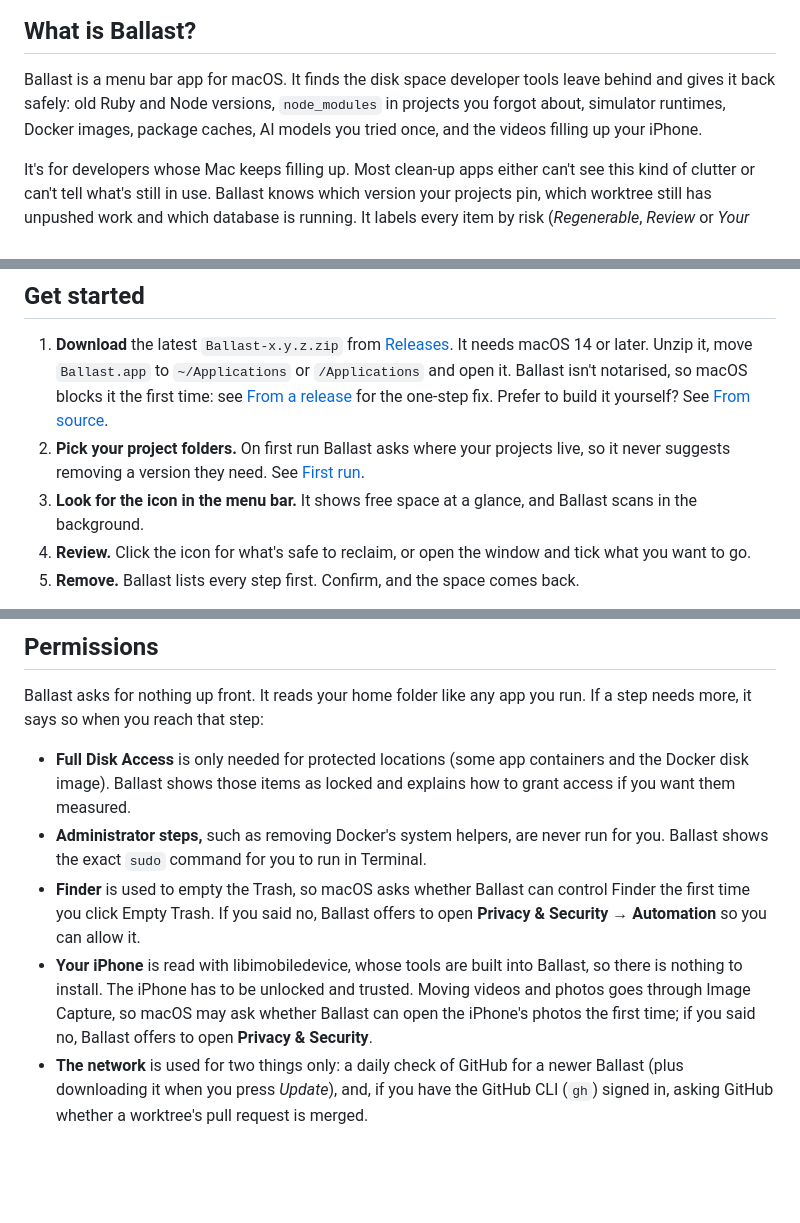
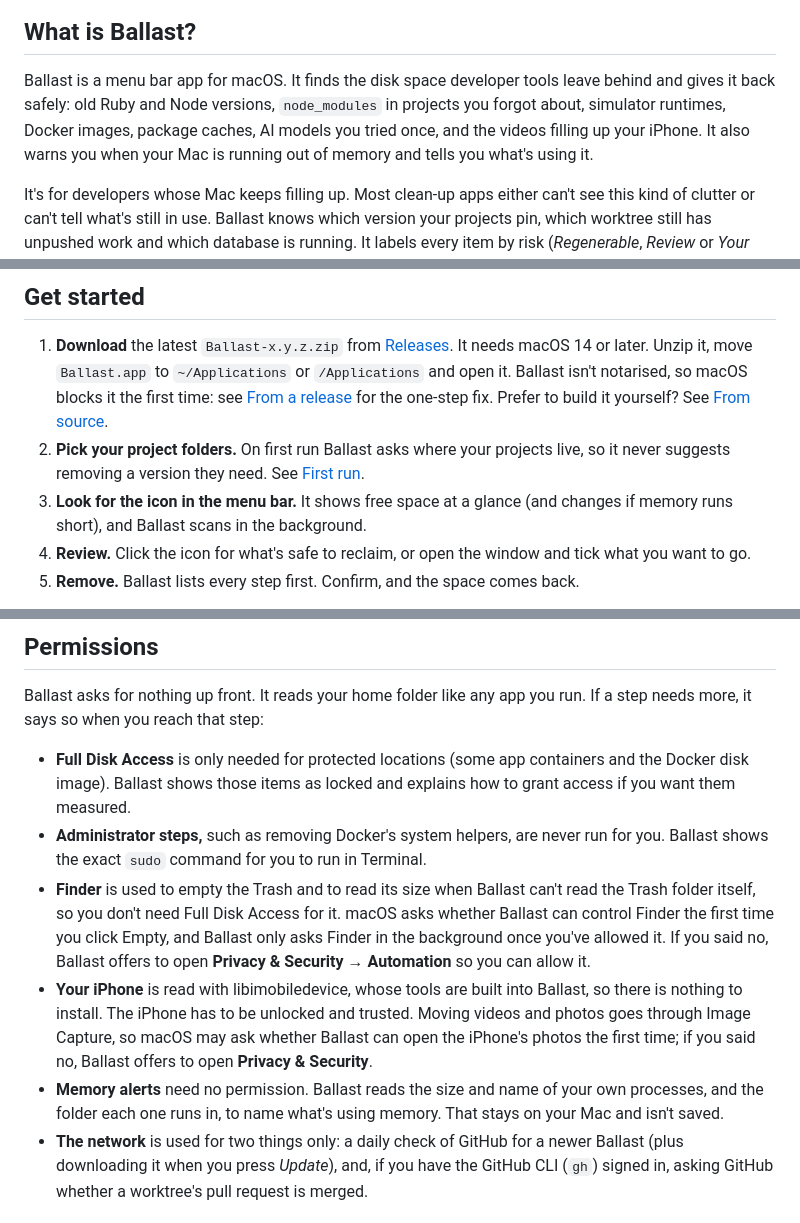
Before and after one commit to linearza/ballast, a Markdown page: README.md, 3 parts joined by grey strips. Rendered like a GitHub page; blank space fills up the shorter version.

Commit message:
Docs: 0.5.6 changelog and README for memory alerts and the Trash size
Co-Authored-By: Claude Opus 5.5 <noreply@anthropic.com>

```diff
--- a/README.md
+++ b/README.md
@@ -15,7 +15,7 @@
 
 ## What is Ballast?
 
-Ballast is a menu bar app for macOS. It finds the disk space developer tools leave behind and gives it back safely: old Ruby and Node versions, `node_modules` in projects you forgot about, simulator runtimes, Docker images, package caches, AI models you tried once, and the videos filling up your iPhone.
+Ballast is a menu bar app for macOS. It finds the disk space developer tools leave behind and gives it back safely: old Ruby and Node versions, `node_modules` in projects you forgot about, simulator runtimes, Docker images, package caches, AI models you tried once, and the videos filling up your iPhone. It also warns you when your Mac is running out of memory and tells you what's using it.
 
 It's for developers whose Mac keeps filling up. Most clean-up apps either can't see this kind of clutter or can't tell what's still in use. Ballast knows which version your projects pin, which worktree still has unpushed work and which database is running. It labels every item by risk (*Regenerable*, *Review* or *Your data*) and shows you every step before it does anything.
 
@@ -25,7 +25,7 @@ Ballast is free, open source and private: it needs no account, has no analytics,
 
 1. **Download** the latest `Ballast-x.y.z.zip` from [Releases](https://github.com/linearza/ballast/releases/latest). It needs macOS 14 or later. Unzip it, move `Ballast.app` to `~/Applications` or `/Applications` and open it. Ballast isn't notarised, so macOS blocks it the first time: see [From a release](#from-a-release) for the one-step fix. Prefer to build it yourself? See [From source](#from-source).
 2. **Pick your project folders.** On first run Ballast asks where your projects live, so it never suggests removing a version they need. See [First run](#first-run).
-3. **Look for the icon in the menu bar.** It shows free space at a glance, and Ballast scans in the background.
+3. **Look for the icon in the menu bar.** It shows free space at a glance (and changes if memory runs short), and Ballast scans in the background.
 4. **Review.** Click the icon for what's safe to reclaim, or open the window and tick what you want to go.
 5. **Remove.** Ballast lists every step first. Confirm, and the space comes back.
 
@@ -142,8 +142,9 @@ Ballast asks for nothing up front. It reads your home folder like any app you ru
 
 - **Full Disk Access** is only needed for protected locations (some app containers and the Docker disk image). Ballast shows those items as locked and explains how to grant access if you want them measured.
 - **Administrator steps,** such as removing Docker's system helpers, are never run for you. Ballast shows the exact `sudo` command for you to run in Terminal.
-- **Finder** is used to empty the Trash, so macOS asks whether Ballast can control Finder the first time you click Empty Trash. If you said no, Ballast offers to open **Privacy & Security → Automation** so you can allow it.
+- **Finder** is used to empty the Trash and to read its size when Ballast can't read the Trash folder itself, so you don't need Full Disk Access for it. macOS asks whether Ballast can control Finder the first time you click Empty, and Ballast only asks Finder in the background once you've allowed it. If you said no, Ballast offers to open **Privacy & Security → Automation** so you can allow it.
 - **Your iPhone** is read with libimobiledevice, whose tools are built into Ballast, so there is nothing to install. The iPhone has to be unlocked and trusted. Moving videos and photos goes through Image Capture, so macOS may ask whether Ballast can open the iPhone's photos the first time; if you said no, Ballast offers to open **Privacy & Security**.
+- **Memory alerts** need no permission. Ballast reads the size and name of your own processes, and the folder each one runs in, to name what's using memory. That stays on your Mac and isn't saved.
 - **The network** is used for two things only: a daily check of GitHub for a newer Ballast (plus downloading it when you press *Update*), and, if you have the GitHub CLI (`gh`) signed in, asking GitHub whether a worktree's pull request is merged.
 
 ## Install
```
Also changed, not shown: other parts of README.md (+3 -3 lines), CHANGELOG.md (+5 -0 lines).
